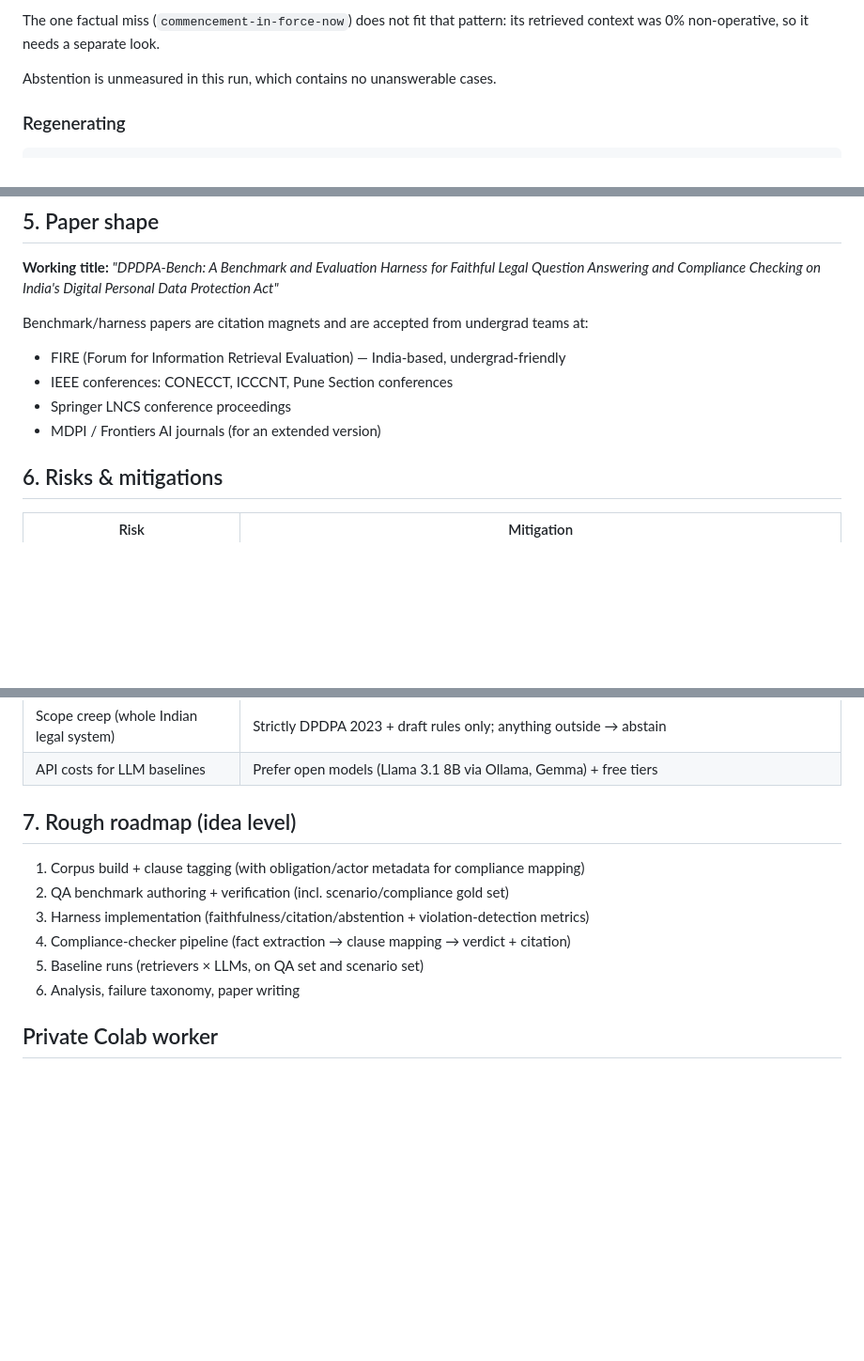
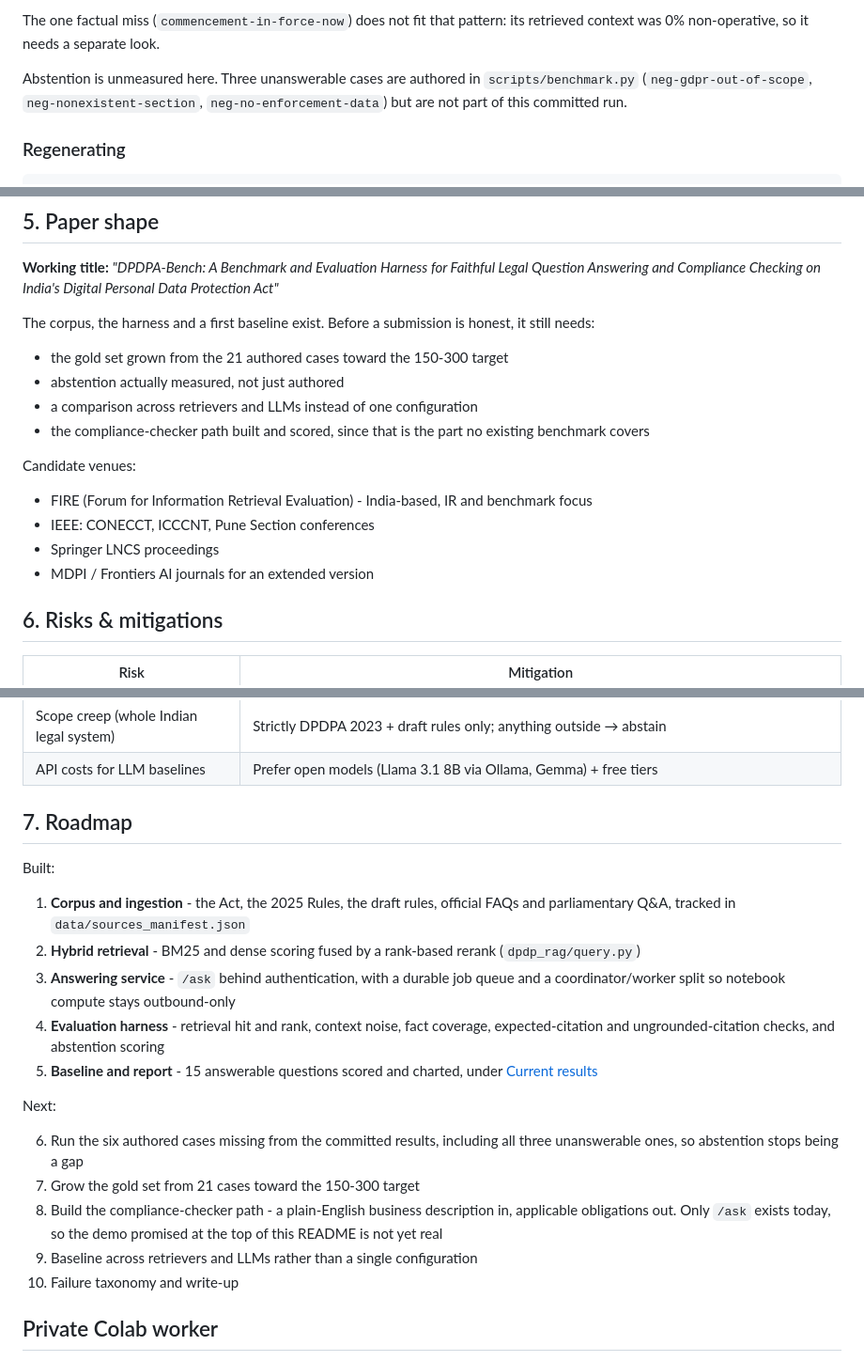
Before and after one commit to Hari-Pi/DPDP-Benchmark, a Markdown page: README.md, 3 parts joined by grey strips. Shown at 94% size. Drawn GitHub-style; blank space fills up the shorter version.

Commit message:
Rewrite the roadmap and paper sections against what exists
Both were written before the pipeline ran and read as speculative next to
the results now at the top. The roadmap is split into what is built and
what is next, each item naming the file or endpoint it refers to.

Corrects two things the old text obscured. Hybrid retrieval is already
implemented, BM25 and dense fused by a rank-based rerank in query.py, so
it belongs under built rather than planned. The three unanswerable cases
are authored in benchmark.py; they are simply absent from the committed
run, which the results section now states rather than implying they do
not exist.

Also records that the compliance-checker path is not built: server.py
exposes only /ask, while the headline promises a business-description
demo.

The paper section now lists what a submission still needs instead of only
naming venues.

Co-Authored-By: Claude Opus 5 <noreply@anthropic.com>

```diff
--- a/README.md
+++ b/README.md
@@ -37,7 +37,9 @@ to try.
 The one factual miss (`commencement-in-force-now`) does not fit that pattern: its
 retrieved context was 0% non-operative, so it needs a separate look.
 
-Abstention is unmeasured in this run, which contains no unanswerable cases.
+Abstention is unmeasured here. Three unanswerable cases are authored in
+`scripts/benchmark.py` (`neg-gdpr-out-of-scope`, `neg-nonexistent-section`,
+`neg-no-enforcement-data`) but are not part of this committed run.
 
 ### Regenerating
 
@@ -102,11 +104,22 @@ The paper is the vehicle; the **artifacts** are the contribution:
 
 **Working title:** *"DPDPA-Bench: A Benchmark and Evaluation Harness for Faithful Legal Question Answering and Compliance Checking on India's Digital Personal Data Protection Act"*
 
-Benchmark/harness papers are citation magnets and are accepted from undergrad teams at:
-- FIRE (Forum for Information Retrieval Evaluation) — India-based, undergrad-friendly
-- IEEE conferences: CONECCT, ICCCNT, Pune Section conferences
-- Springer LNCS conference proceedings
-- MDPI / Frontiers AI journals (for an extended version)
+The corpus, the harness and a first baseline exist. Before a submission is
+honest, it still needs:
+
+- the gold set grown from the 21 authored cases toward the 150-300 target
+- abstention actually measured, not just authored
+- a comparison across retrievers and LLMs instead of one configuration
+- the compliance-checker path built and scored, since that is the part no
+  existing benchmark covers
+
+Candidate venues:
+
+- FIRE (Forum for Information Retrieval Evaluation) - India-based, IR and
+  benchmark focus
+- IEEE: CONECCT, ICCCNT, Pune Section conferences
+- Springer LNCS proceedings
+- MDPI / Frontiers AI journals for an extended version
 
 ## 6. Risks & mitigations
 
@@ -119,14 +132,31 @@ Benchmark/harness papers are citation magnets and are accepted from undergrad te
 | Scope creep (whole Indian legal system) | Strictly DPDPA 2023 + draft rules only; anything outside → abstain |
 | API costs for LLM baselines | Prefer open models (Llama 3.1 8B via Ollama, Gemma) + free tiers |
 
-## 7. Rough roadmap (idea level)
+## 7. Roadmap
 
-1. Corpus build + clause tagging (with obligation/actor metadata for compliance mapping)
-2. QA benchmark authoring + verification (incl. scenario/compliance gold set)
-3. Harness implementation (faithfulness/citation/abstention + violation-detection metrics)
-4. Compliance-checker pipeline (fact extraction → clause mapping → verdict + citation)
-5. Baseline runs (retrievers × LLMs, on QA set and scenario set)
-6. Analysis, failure taxonomy, paper writing
+Built:
+
+1. **Corpus and ingestion** - the Act, the 2025 Rules, the draft rules, official
+   FAQs and parliamentary Q&A, tracked in `data/sources_manifest.json`
+2. **Hybrid retrieval** - BM25 and dense scoring fused by a rank-based rerank
+   (`dpdp_rag/query.py`)
+3. **Answering service** - `/ask` behind authentication, with a durable job queue
+   and a coordinator/worker split so notebook compute stays outbound-only
+4. **Evaluation harness** - retrieval hit and rank, context noise, fact coverage,
+   expected-citation and ungrounded-citation checks, and abstention scoring
+5. **Baseline and report** - 15 answerable questions scored and charted, under
+   [Current results](#current-results)
+
+Next:
+
+6. Run the six authored cases missing from the committed results, including all
+   three unanswerable ones, so abstention stops being a gap
+7. Grow the gold set from 21 cases toward the 150-300 target
+8. Build the compliance-checker path - a plain-English business description in,
+   applicable obligations out. Only `/ask` exists today, so the demo promised at
+   the top of this README is not yet real
+9. Baseline across retrievers and LLMs rather than a single configuration
+10. Failure taxonomy and write-up
 
 ## Private Colab worker
 
```
